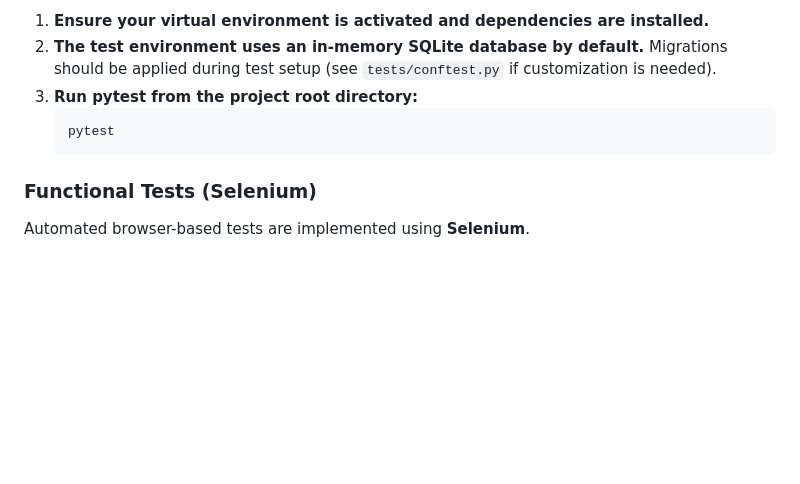
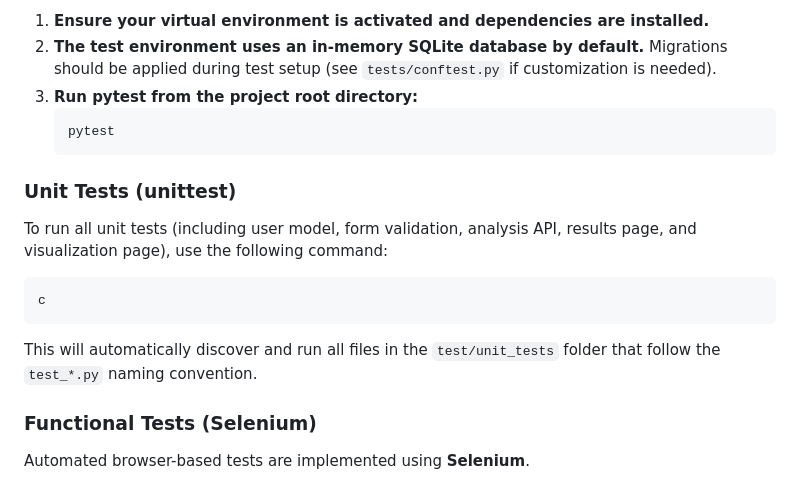
Before and after one commit to xdifu/cits5505-masters-group37, a Markdown page: README.md, the part around the change. GitHub-like rendering; blank space fills up the shorter version.

````diff
--- a/README.md
+++ b/README.md
@@ -191,6 +191,16 @@ news-sentiment-analyzer/
     pytest
     ```
 
+### Unit Tests (unittest)
+
+To run all unit tests (including user model, form validation, analysis API, results page, and visualization page), use the following command:
+
+```bash
+c
+```
+
+This will automatically discover and run all files in the `test/unit_tests` folder that follow the `test_*.py` naming convention.
+
 ### Functional Tests (Selenium)
 
 Automated browser-based tests are implemented using **Selenium**.
````
